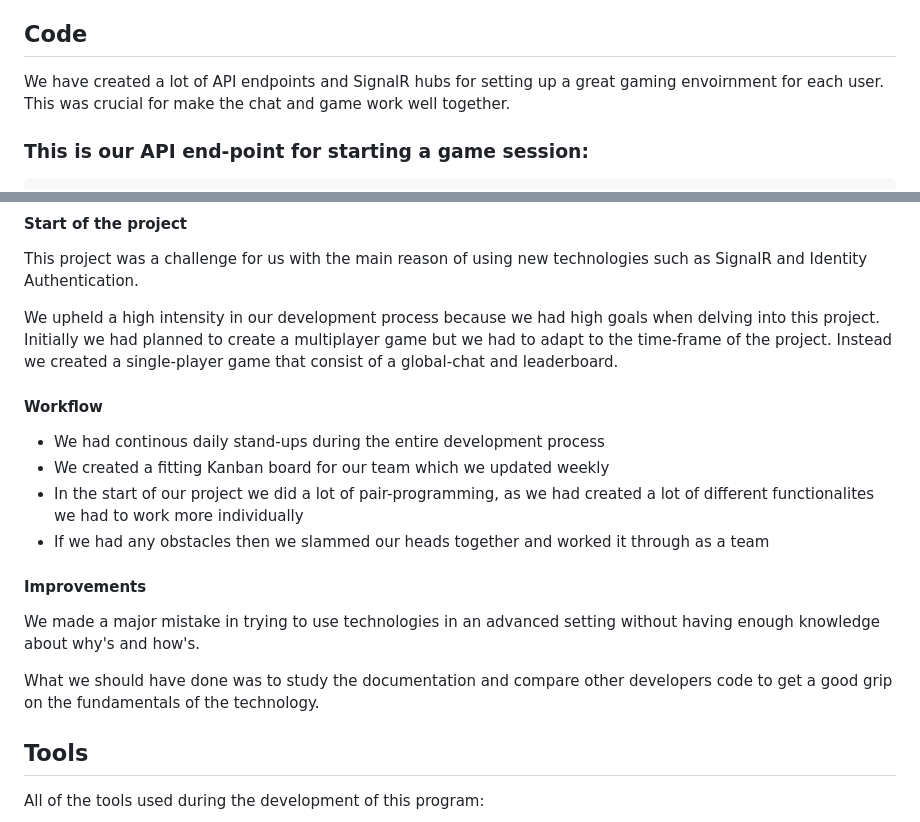
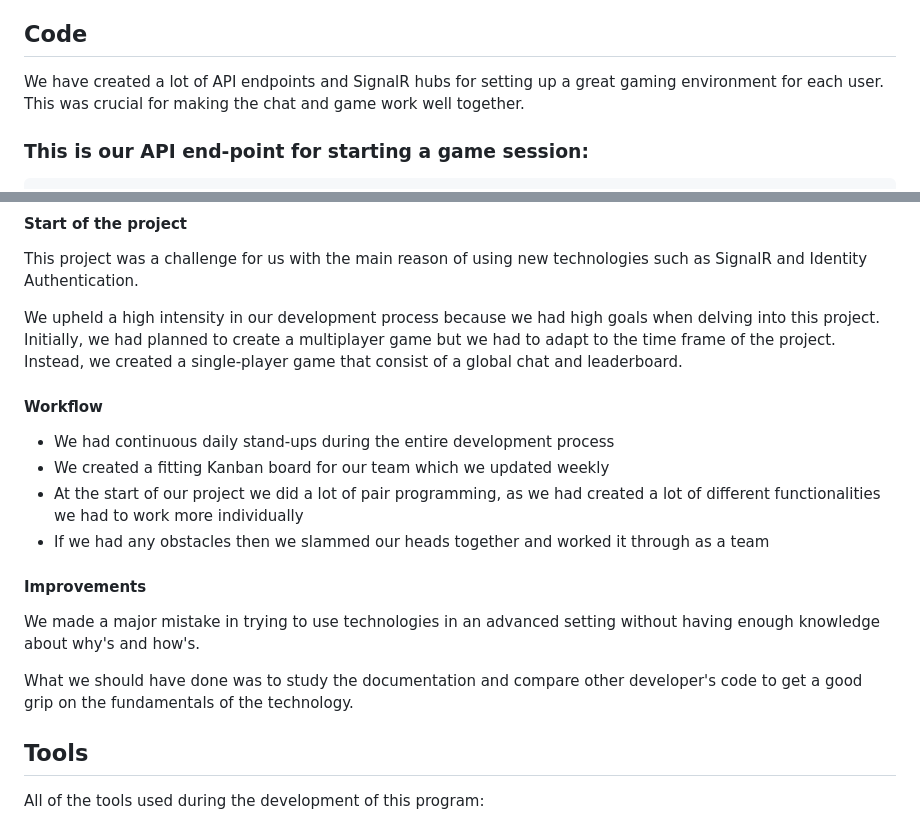
Before and after one commit to lordstimpa/SPA-Game-Project, a Markdown page: README.md, 2 parts joined by grey strips. Rendered like a GitHub page.

```diff
--- a/README.md
+++ b/README.md
@@ -23,7 +23,7 @@ Each user that performs well will be displayed on the global top 10 leaderboard
 
 ## Code
 
-We have created a lot of API endpoints and SignalR hubs for setting up a great gaming envoirnment for each user. This was crucial for make the chat and game work well together.
+We have created a lot of API endpoints and SignalR hubs for setting up a great gaming environment for each user. This was crucial for making the chat and game work well together.
 
 ### This is our API end-point for starting a game session:
 
@@ -94,20 +94,20 @@ public GameViewModel StartGame()
 
 This project was a challenge for us with the main reason of using new technologies such as SignalR and Identity Authentication.
 
-We upheld a high intensity in our development process because we had high goals when delving into this project. Initially we had planned to create a multiplayer game but we had to adapt to the time-frame of the project. Instead we created a single-player game that consist of a global-chat and leaderboard.
+We upheld a high intensity in our development process because we had high goals when delving into this project. Initially, we had planned to create a multiplayer game but we had to adapt to the time frame of the project. Instead, we created a single-player game that consist of a global chat and leaderboard.
 
 #### Workflow
 
-- We had continous daily stand-ups during the entire development process
+- We had continuous daily stand-ups during the entire development process
 - We created a fitting Kanban board for our team which we updated weekly
-- In the start of our project we did a lot of pair-programming, as we had created a lot of different functionalites we had to work more individually
+- At the start of our project we did a lot of pair programming, as we had created a lot of different functionalities we had to work more individually
 - If we had any obstacles then we slammed our heads together and worked it through as a team
 
 #### Improvements
 
 We made a major mistake in trying to use technologies in an advanced setting without having enough knowledge about why's and how's.
 
-What we should have done was to study the documentation and compare other developers code to get a good grip on the fundamentals of the technology.
+What we should have done was to study the documentation and compare other developer's code to get a good grip on the fundamentals of the technology.
 
 ## Tools
 
```
